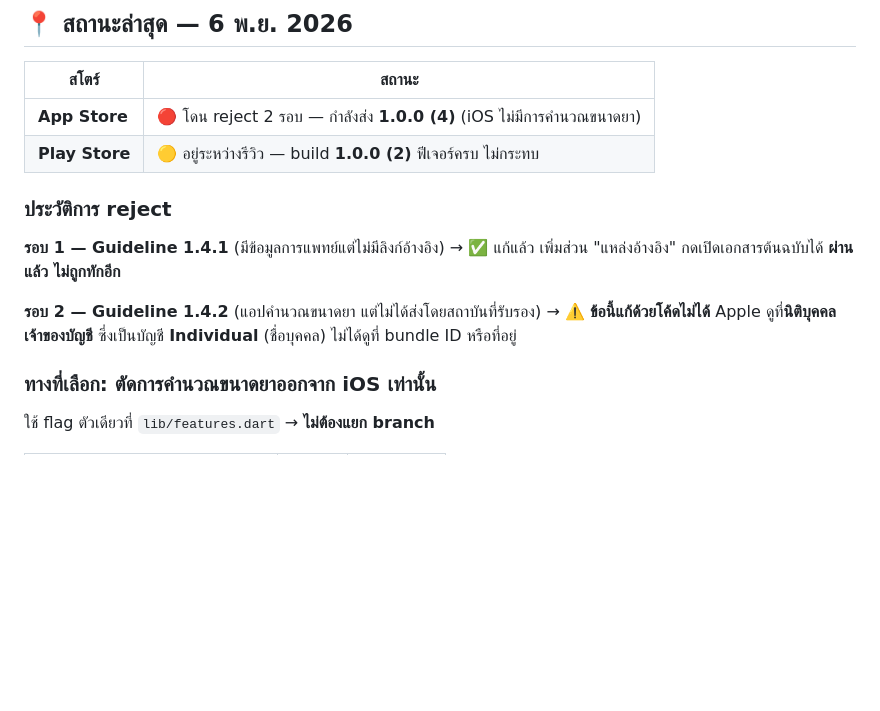
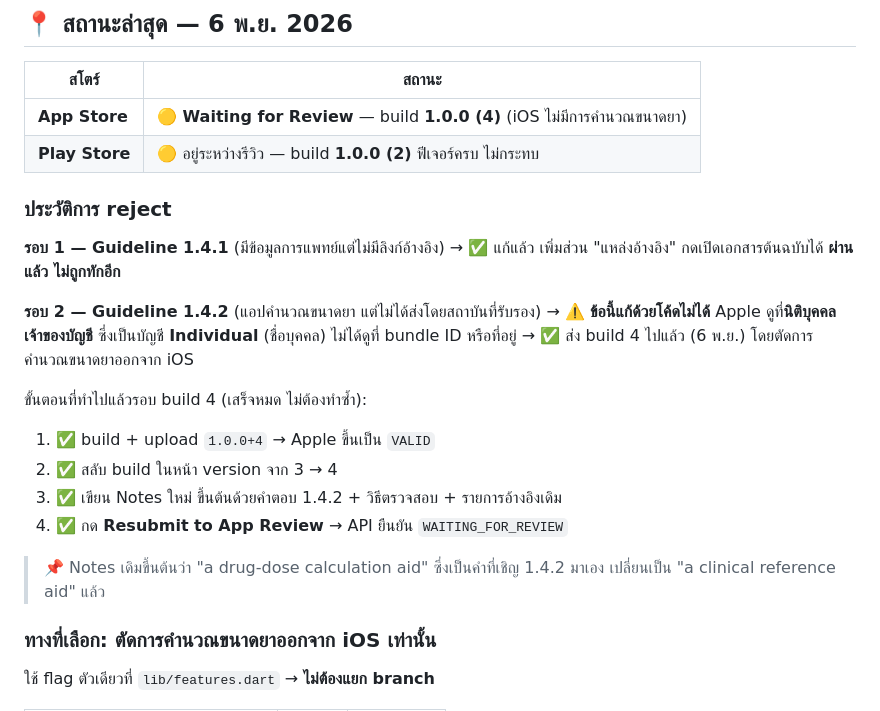
Before and after one commit to duanganucha/MEDICARE-flutter, a Markdown page: store/RUN-THESE.md, the part around the change. GitHub-like rendering; blank space fills up the shorter version.

Commit message:
Record build 4 going out for review
Co-Authored-By: Claude Opus 5 <noreply@anthropic.com>

```diff
--- a/store/RUN-THESE.md
+++ b/store/RUN-THESE.md
@@ -6,7 +6,7 @@
 
 | สโตร์ | สถานะ |
 |---|---|
-| **App Store** | 🔴 โดน reject 2 รอบ — กำลังส่ง **1.0.0 (4)** (iOS ไม่มีการคำนวณขนาดยา) |
+| **App Store** | 🟡 **Waiting for Review** — build **1.0.0 (4)** (iOS ไม่มีการคำนวณขนาดยา) |
 | **Play Store** | 🟡 อยู่ระหว่างรีวิว — build **1.0.0 (2)** ฟีเจอร์ครบ ไม่กระทบ |
 
 ### ประวัติการ reject
@@ -17,6 +17,16 @@
 **รอบ 2 — Guideline 1.4.2** (แอปคำนวณขนาดยา แต่ไม่ได้ส่งโดยสถาบันที่รับรอง)
 → ⚠️ **ข้อนี้แก้ด้วยโค้ดไม่ได้** Apple ดูที่**นิติบุคคลเจ้าของบัญชี**
 ซึ่งเป็นบัญชี **Individual** (ชื่อบุคคล) ไม่ได้ดูที่ bundle ID หรือที่อยู่
+→ ✅ ส่ง build 4 ไปแล้ว (6 พ.ย.) โดยตัดการคำนวณขนาดยาออกจาก iOS
+
+ขั้นตอนที่ทำไปแล้วรอบ build 4 (เสร็จหมด ไม่ต้องทำซ้ำ):
+1. ✅ build + upload `1.0.0+4` → Apple ขึ้นเป็น `VALID`
+2. ✅ สลับ build ในหน้า version จาก 3 → 4
+3. ✅ เขียน Notes ใหม่ ขึ้นต้นด้วยคำตอบ 1.4.2 + วิธีตรวจสอบ + รายการอ้างอิงเดิม
+4. ✅ กด **Resubmit to App Review** → API ยืนยัน `WAITING_FOR_REVIEW`
+
+> 📌 Notes เดิมขึ้นต้นว่า "a drug-dose calculation aid" ซึ่งเป็นคำที่เชิญ 1.4.2 มาเอง
+> เปลี่ยนเป็น "a clinical reference aid" แล้ว
 
 ### ทางที่เลือก: ตัดการคำนวณขนาดยาออกจาก iOS เท่านั้น
 
```
